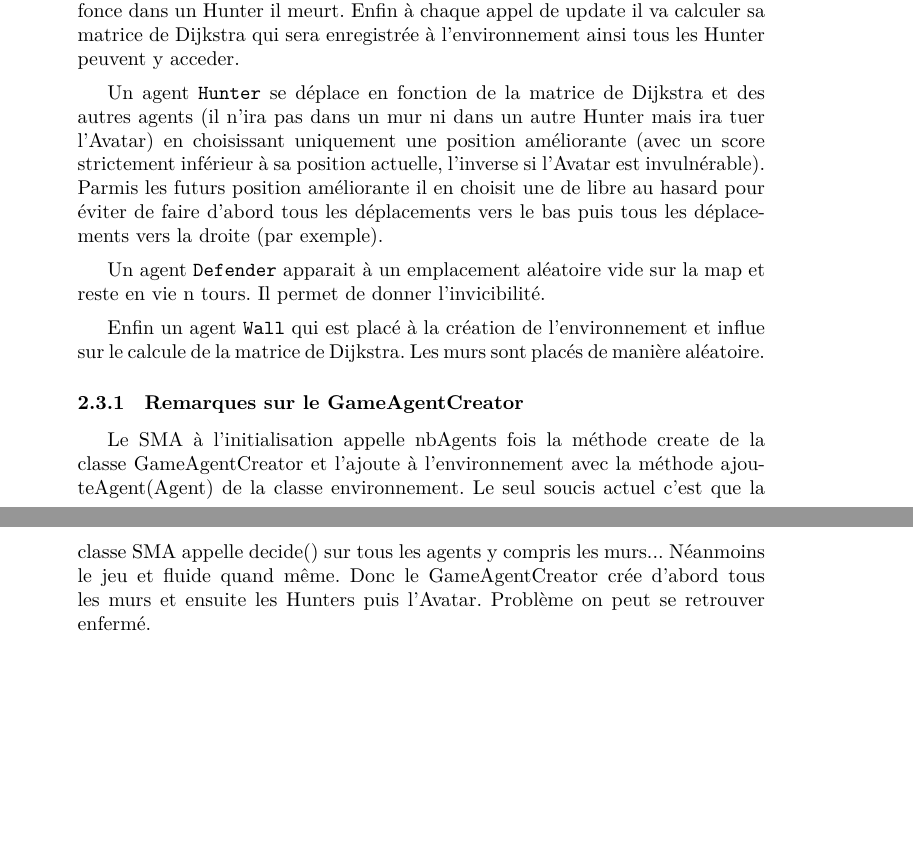
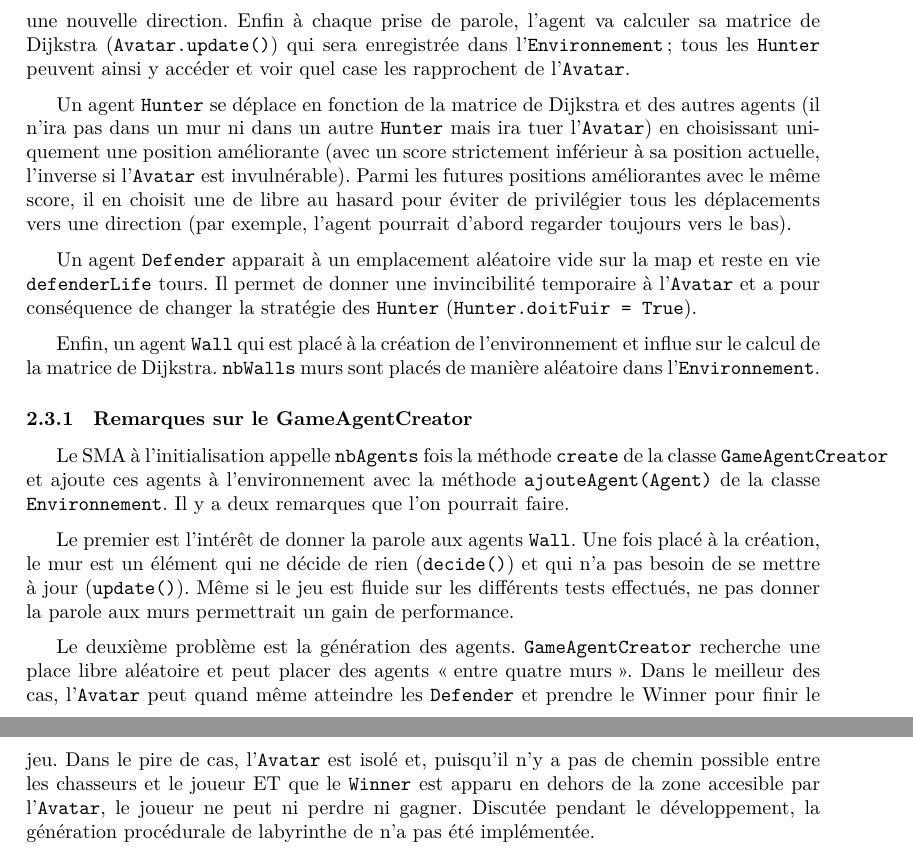
Before and after one commit to Grimnack/sci, a LaTeX document (rapport-sma/rapport.tex): two parts of pages 4 and 5 of 5, joined at a grey line, cut at the place of the change, the shorter picture padded with empty space. Compiled offline with XeLaTeX.

Commit message:
Out of range and better color and rappoport

```diff
--- a/rapport-sma/rapport.tex
+++ b/rapport-sma/rapport.tex
@@ -4,7 +4,8 @@
 \usepackage[francais]{babel}
 \usepackage{hyperref}
 \usepackage{graphicx}
-%\usepackage{fontspec}
+\usepackage{fontspec} %Les accents disparaissent sans, je sais pas pourquoi...
+\usepackage[textwidth=14cm]{geometry}
 %\usepackage[textwidth=17cm,textheight=27cm]{geometry}
 
 %\setlength{\textwidth}{420 pt}
@@ -120,17 +120,26 @@ Enfin dans cette simulation correspondant au package \texttt{game}, le but en ta
 
 \medskip
-Un agent \texttt{Avatar} se déplace en fonction du dernier imput (gauche,droite,haut ou bas) du joueur. Si l'Avatar fonce dans un mur il ne se déplace plus, si l'Avatar fonce dans un Hunter il meurt. Enfin à chaque appel de update il va calculer sa matrice de Dijkstra qui sera enregistrée à l'environnement ainsi tous les Hunter peuvent y acceder.
+L'utilisateur contrôle au clavier un agent \texttt{Avatar}. Le but en tant qu'\texttt{Avatar} est de ne pas se faire attraper par les \texttt{Hunters} sinon la partie est perdue. Pour gagner, le joueur peut dévorer tous les \texttt{Hunters} ou prendre le \texttt{Winner} qui apparaît une fois que l'\texttt{Avatar} ait mangé suffisamment de \texttt{Defender}. En mangeant un \texttt{Defender}, le joueur est invincible pendant un certain temps et peut dévorer les \texttt{Hunters} qui tentent de fuir.
 
 \medskip
-Un agent \texttt{Hunter} se déplace en fonction de la matrice de Dijkstra et des autres agents (il n'ira pas dans un mur ni dans un autre Hunter mais ira tuer l'Avatar) en choisissant uniquement une position améliorante (avec un score strictement inférieur à sa position actuelle, l'inverse si l'Avatar est invulnérable). Parmis les futurs position améliorante il en choisit une de libre au hasard pour éviter de faire d'abord tous les déplacements vers le bas puis tous les déplacements vers la droite (par exemple).
+Un agent \texttt{Avatar} se déplace en fonction du dernier input (gauche, droite, haut ou bas) du joueur. Si l'\texttt{Avatar} fonce dans un mur il ne se déplace plus et attend que le joueur donne une nouvelle direction. Enfin à chaque prise de parole, l'agent va calculer sa matrice de Dijkstra (\texttt{Avatar.update()}) qui sera enregistrée dans l'\texttt{Environnement} ; tous les \texttt{Hunter} peuvent ainsi y accéder et voir quel case les rapprochent de l'\texttt{Avatar}.
 
 \medskip
-Un agent \texttt{Defender} apparait à un emplacement aléatoire vide sur la map et reste en vie n tours. Il permet de donner l'invicibilité.
+Un agent \texttt{Hunter} se déplace en fonction de la matrice de Dijkstra et des autres agents (il n'ira pas dans un mur ni dans un autre \texttt{Hunter} mais ira tuer l'\texttt{Avatar}) en choisissant uniquement une position améliorante (avec un score strictement inférieur à sa position actuelle, l'inverse si l'\texttt{Avatar} est invulnérable). Parmi les futures positions améliorantes avec le même score, il en choisit une de libre au hasard pour éviter de privilégier tous les déplacements vers une direction (par exemple, l'agent pourrait d'abord regarder toujours vers le bas).
 
 \medskip
-Enfin un agent \texttt{Wall} qui est placé à la création de l'environnement et influe sur le calcule de la matrice de Dijkstra. Les murs sont placés de manière aléatoire.
+Un agent \texttt{Defender} apparait à un emplacement aléatoire vide sur la map et reste en vie \texttt{defenderLife} tours. Il permet de donner une invincibilité temporaire à l'\texttt{Avatar} et a pour conséquence de changer la stratégie des \texttt{Hunter} (\texttt{Hunter.doitFuir = True}).
+
+\medskip
+Enfin, un agent \texttt{Wall} qui est placé à la création de l'environnement et influe sur le calcul de la matrice de Dijkstra. \texttt{nbWalls} murs sont placés de manière aléatoire dans l'\texttt{Environnement}.
 
 \subsubsection{Remarques sur le GameAgentCreator}
-Le SMA à l'initialisation appelle nbAgents fois la méthode create de la classe GameAgentCreator et l'ajoute à l'environnement avec la méthode ajouteAgent(Agent) de la classe environnement. Le seul soucis actuel c'est que la classe SMA appelle decide() sur tous les agents y compris les murs... Néanmoins le jeu et fluide quand même. Donc le GameAgentCreator crée d'abord tous les murs et ensuite les Hunters puis l'Avatar. Problème on peut se retrouver enfermé.
+Le SMA à l'initialisation appelle \texttt{nbAgents} fois la méthode \texttt{create} de la classe \texttt{GameAgentCreator} et ajoute ces agents à l'environnement avec la méthode \texttt{ajouteAgent(Agent)} de la classe \texttt{Environnement}. Il y a deux remarques que l'on pourrait faire.
+
+\medskip
+Le premier est l'intérêt de donner la parole aux agents \texttt{Wall}. Une fois placé à la création, le mur est un élément qui ne décide de rien (\texttt{decide()}) et qui n'a pas besoin de se mettre à jour (\texttt{update()}). Même si le jeu est fluide sur les différents tests effectués, ne pas donner la parole aux murs permettrait un gain de performance.
+
+\medskip
+Le deuxième problème est la génération des agents. \texttt{GameAgentCreator} recherche une place libre aléatoire et peut placer des agents \og entre quatre murs \fg{}. Dans le meilleur des cas, l'\texttt{Avatar} peut quand même atteindre les \texttt{Defender} et prendre le Winner pour finir le jeu.  Dans le pire de cas, l'\texttt{Avatar} est isolé et, puisqu'il n'y a pas de chemin possible entre les chasseurs et le joueur ET que le \texttt{Winner} est apparu en dehors de la zone accesible par l'\texttt{Avatar}, le joueur ne peut ni perdre ni gagner. Discutée pendant le développement, la génération procédurale de labyrinthe de n'a pas été implémentée.
 
 \end{document}
```
Also changed, not shown: rapport-sma/rapport.tex (9 more changed lines), 2 other files.
